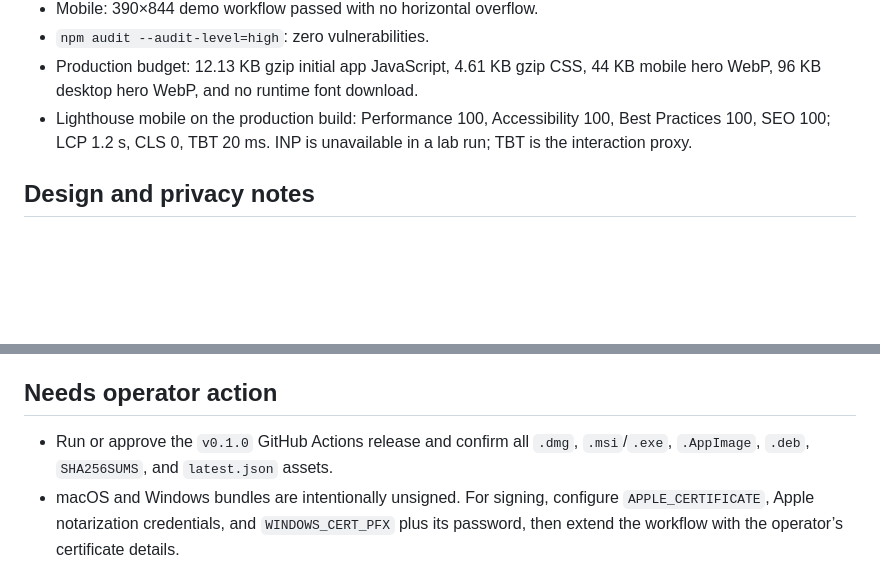
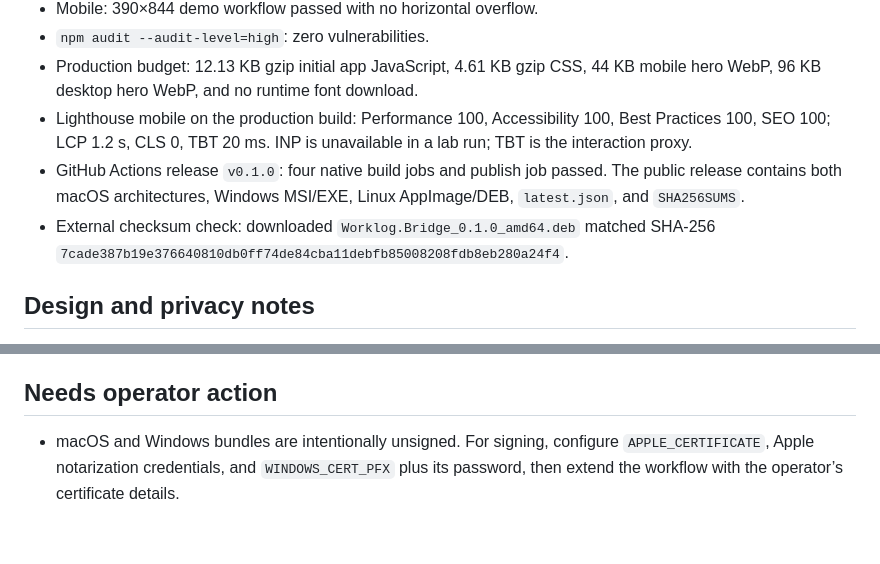
Before and after one commit to B-Divyesh/sf-worklog-approval-bridge, a Markdown page: .factory/handoff.md, 2 parts joined by grey strips. Drawn GitHub-style; blank space fills up the shorter version.

Commit message:
docs: record verified v0.1.0 release

```diff
--- a/.factory/handoff.md
+++ b/.factory/handoff.md
@@ -37,6 +37,8 @@ cargo test --manifest-path src-tauri/Cargo.toml
 - `npm audit --audit-level=high`: zero vulnerabilities.
 - Production budget: 12.13 KB gzip initial app JavaScript, 4.61 KB gzip CSS, 44 KB mobile hero WebP, 96 KB desktop hero WebP, and no runtime font download.
 - Lighthouse mobile on the production build: Performance 100, Accessibility 100, Best Practices 100, SEO 100; LCP 1.2 s, CLS 0, TBT 20 ms. INP is unavailable in a lab run; TBT is the interaction proxy.
+- GitHub Actions release `v0.1.0`: four native build jobs and publish job passed. The public release contains both macOS architectures, Windows MSI/EXE, Linux AppImage/DEB, `latest.json`, and `SHA256SUMS`.
+- External checksum check: downloaded `Worklog.Bridge_0.1.0_amd64.deb` matched SHA-256 `7cade387b19e376640810db0ff74de84cba11debfb85008208fdb8eb280a24f4`.
 
 ## Design and privacy notes
 
@@ -55,7 +57,6 @@ cargo test --manifest-path src-tauri/Cargo.toml
 
 ## Needs operator action
 
-- Run or approve the `v0.1.0` GitHub Actions release and confirm all `.dmg`, `.msi`/`.exe`, `.AppImage`, `.deb`, `SHA256SUMS`, and `latest.json` assets.
 - macOS and Windows bundles are intentionally unsigned. For signing, configure `APPLE_CERTIFICATE`, Apple notarization credentials, and `WINDOWS_CERT_PFX` plus its password, then extend the workflow with the operator’s certificate details.
 - Register the product slug with the Sociobot billing system and set the production return URL. No product ID is hardcoded.
 - Deploy `dist/site/` through the factory. No DNS or infrastructure changes were made here.
```
